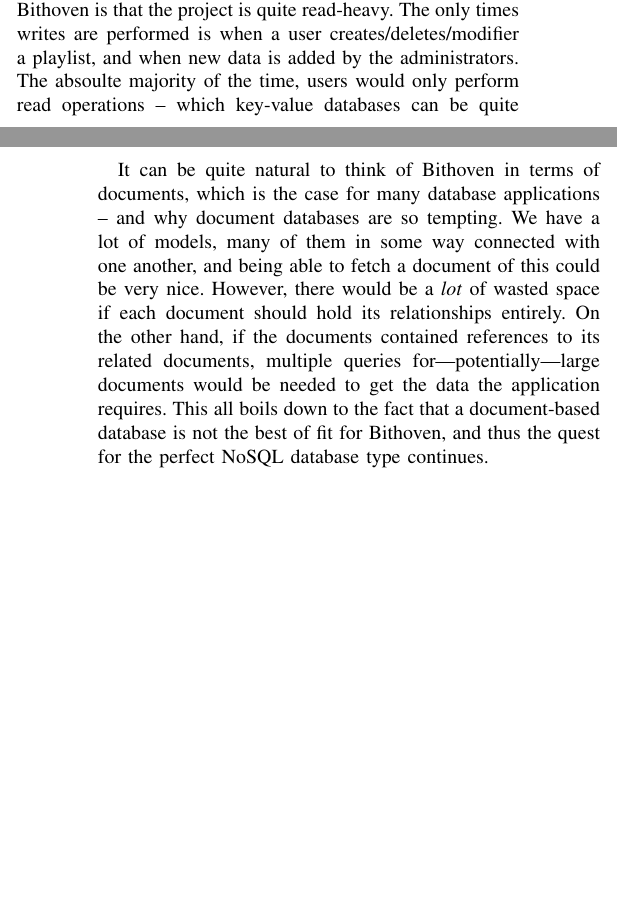
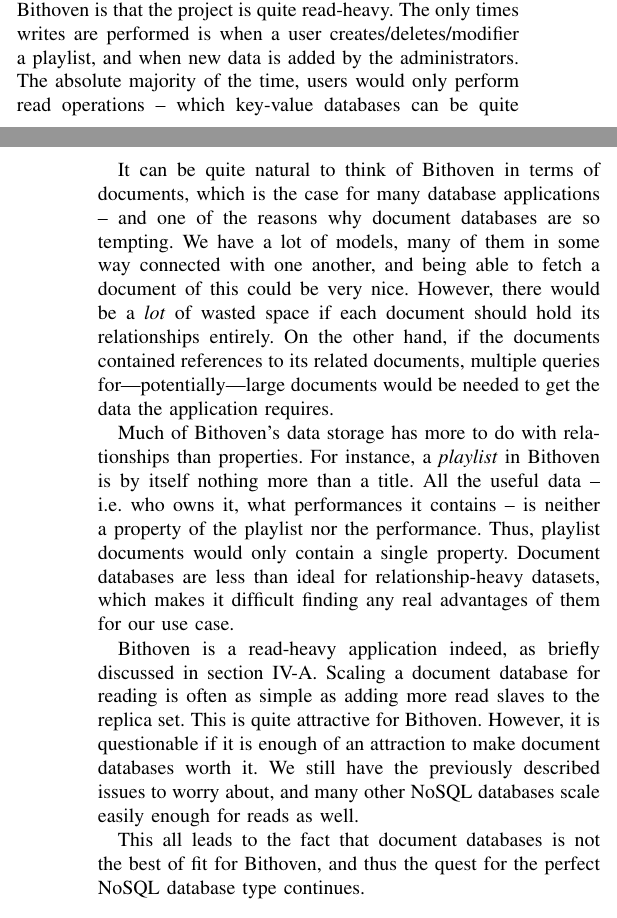
Before and after one commit to lupont/da352a-project, a LaTeX paper (report.tex, which reads sections/analysis.tex): two parts of the columns of pages 4 and 5 of 9, joined at a grey line, cut so that both start at the same text, the shorter picture padded with empty space. Compiled offline with pdfLaTeX; a missing font is replaced by an installed copy or a similar font; a LaTeX package or settings file that is missing is left out.

Commit message:
Updated document database analysis

```diff
--- a/sections/analysis.tex
+++ b/sections/analysis.tex
@@ -16,7 +16,7 @@
 The main advantage of using a key-value database for Bithoven is that the
 project is quite read-heavy. The only times writes are performed is when a user
 creates/deletes/modifier a playlist, and when new data is added by the
-administrators. The absoulte majority of the time, users would only perform read
+administrators. The absolute majority of the time, users would only perform read
 operations -- which key-value databases can be quite performant with. However,
 as we will soon discuss, this alone does not mean that it is a viable option for
 our project.
@@ -33,15 +33,33 @@
 \label{analysis-doc-db}
 
 It can be quite natural to think of Bithoven in terms of documents, which is the
-case for many database applications -- and why document databases are so
-tempting. We have a lot of models, many of them in some way connected with one
-another, and being able to fetch a document of this could be very nice. However,
-there would be a \emph{lot} of wasted space if each document should hold its
-relationships entirely. On the other hand, if the documents contained references
-to its related documents, multiple queries for---potentially---large documents
-would be needed to get the data the application requires. This all boils down to
-the fact that a document-based database is not the best of fit for Bithoven, and
-thus the quest for the perfect NoSQL database type continues.
+case for many database applications -- and one of the reasons why document
+databases are so tempting. We have a lot of models, many of them in some way
+connected with one another, and being able to fetch a document of this could be
+very nice. However, there would be a \emph{lot} of wasted space if each document
+should hold its relationships entirely. On the other hand, if the documents
+contained references to its related documents, multiple queries
+for---potentially---large documents would be needed to get the data the
+application requires.
+
+Much of Bithoven's data storage has more to do with relationships than
+properties. For instance, a \emph{playlist} in Bithoven is by itself nothing
+more than a title. All the useful data -- i.e. who owns it, what performances it
+contains -- is neither a property of the playlist nor the performance. Thus,
+playlist documents would only contain a single property. Document databases are
+less than ideal for relationship-heavy datasets, which makes it difficult
+finding any real advantages of them for our use case.
+
+Bithoven is a read-heavy application indeed, as briefly discussed in section
+\ref{analysis-kv-db}. Scaling a document database for reading is often as simple
+as adding more read slaves to the replica set. This is quite attractive for
+Bithoven. However, it is questionable if it is enough of an attraction to make
+document databases worth it. We still have the previously described issues to
+worry about, and many other NoSQL databases scale easily enough for reads as
+well.
+
+This all leads to the fact that document databases is not the best of fit for
+Bithoven, and thus the quest for the perfect NoSQL database type continues.
 
 \subsection{Graph Databases}
 \label{analysis-graph-db}
```
